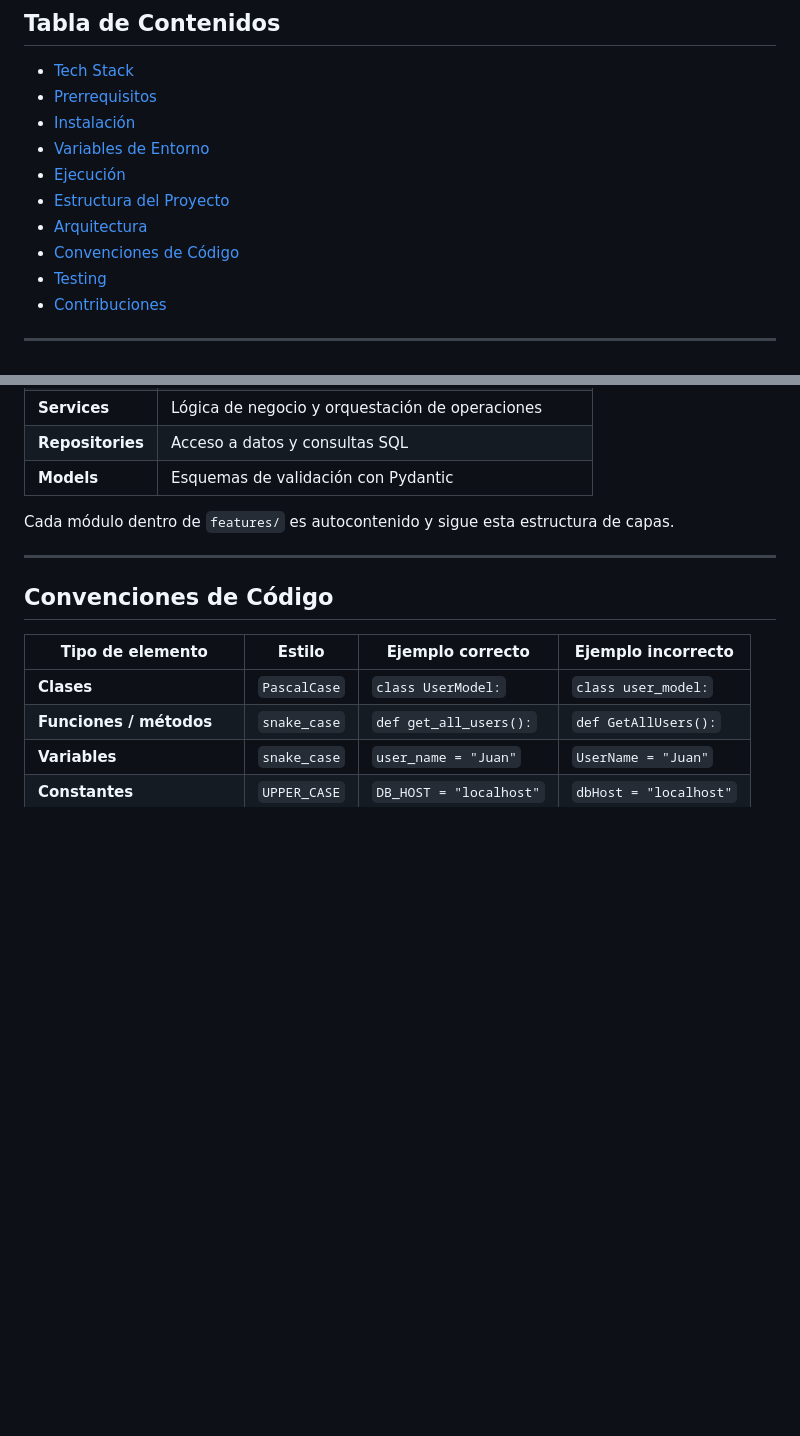
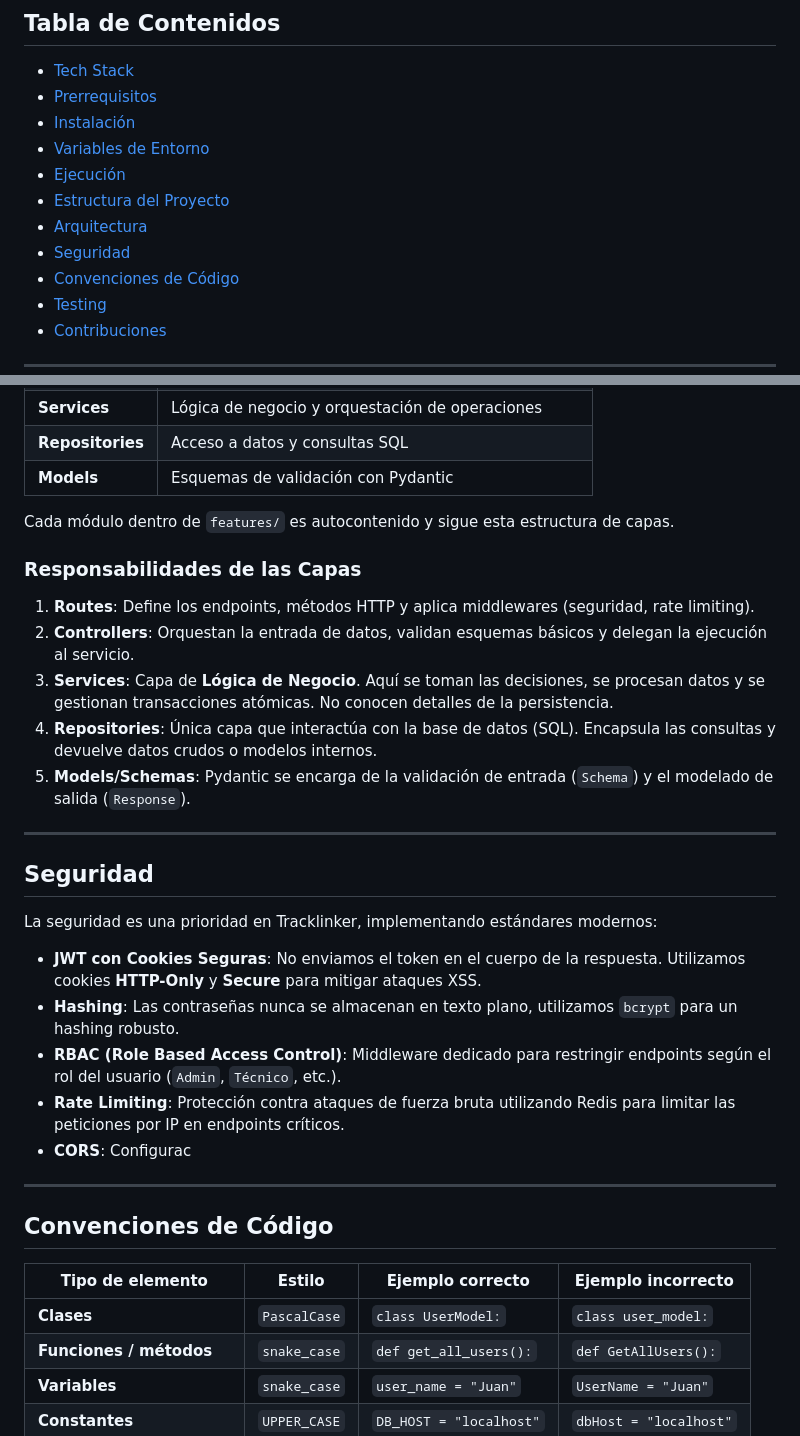
Before and after one commit to DevJuan001/Tracklinker-python-api, a Markdown page: README.md, 2 parts joined by grey strips. GitHub-like rendering; blank space fills up the shorter version.

Commit message:
docs: update README to include security section and responsibilities of layers in the architecture

```diff
--- a/README.md
+++ b/README.md
@@ -13,6 +13,7 @@ API REST para el sistema de gestión de inventario **Tracklinker**, construida c
 - [Ejecución](#ejecución)
 - [Estructura del Proyecto](#estructura-del-proyecto)
 - [Arquitectura](#arquitectura)
+- [Seguridad](#seguridad)
 - [Convenciones de Código](#convenciones-de-código)
 - [Testing](#testing)
 - [Contribuciones](#contribuciones)
@@ -298,6 +299,26 @@ Ruta (Route) → Controlador (Controller) → Servicio (Service) → Repositorio
 
 Cada módulo dentro de `features/` es autocontenido y sigue esta estructura de capas.
 
+### Responsabilidades de las Capas
+
+1.  **Routes**: Define los endpoints, métodos HTTP y aplica middlewares (seguridad, rate limiting).
+2.  **Controllers**: Orquestan la entrada de datos, validan esquemas básicos y delegan la ejecución al servicio.
+3.  **Services**: Capa de **Lógica de Negocio**. Aquí se toman las decisiones, se procesan datos y se gestionan transacciones atómicas. No conocen detalles de la persistencia.
+4.  **Repositories**: Única capa que interactúa con la base de datos (SQL). Encapsula las consultas y devuelve datos crudos o modelos internos.
+5.  **Models/Schemas**: Pydantic se encarga de la validación de entrada (`Schema`) y el modelado de salida (`Response`).
+
+---
+
+## Seguridad
+
+La seguridad es una prioridad en Tracklinker, implementando estándares modernos:
+
+- **JWT con Cookies Seguras**: No enviamos el token en el cuerpo de la respuesta. Utilizamos cookies **HTTP-Only** y **Secure** para mitigar ataques XSS.
+- **Hashing**: Las contraseñas nunca se almacenan en texto plano, utilizamos `bcrypt` para un hashing robusto.
+- **RBAC (Role Based Access Control)**: Middleware dedicado para restringir endpoints según el rol del usuario (`Admin`, `Técnico`, etc.).
+- **Rate Limiting**: Protección contra ataques de fuerza bruta utilizando Redis para limitar las peticiones por IP en endpoints críticos.
+- **CORS**: Configurac
+
 ---
 
 ## Convenciones de Código
```
